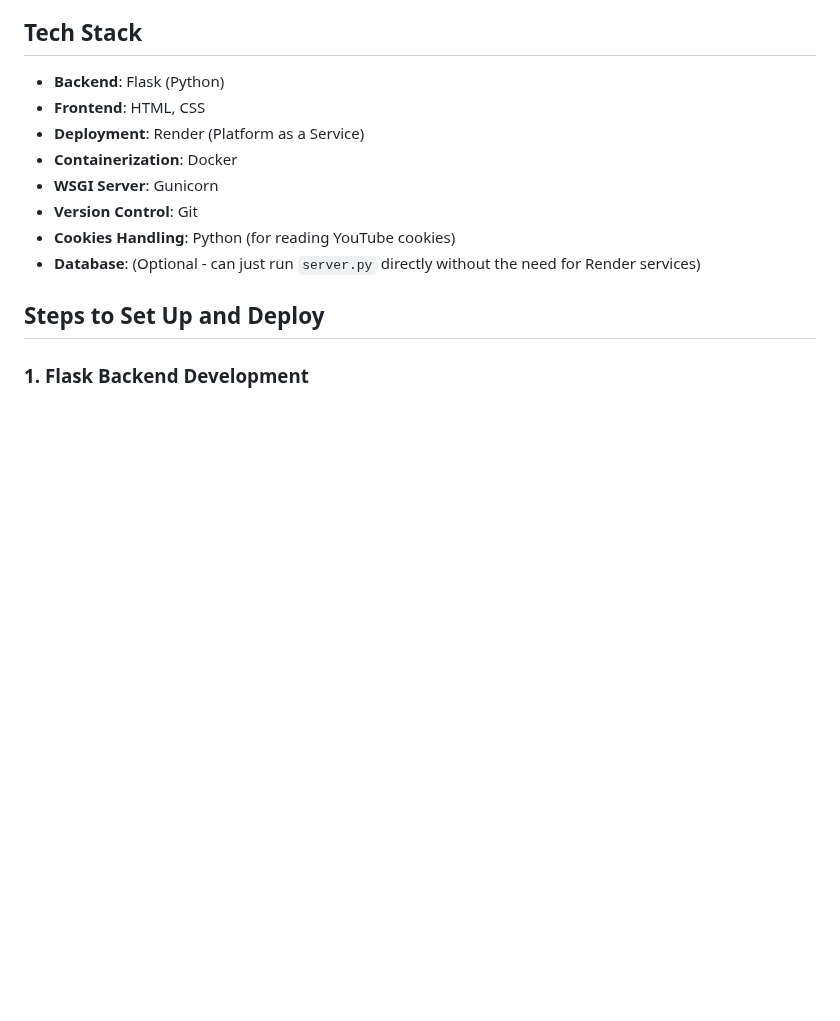
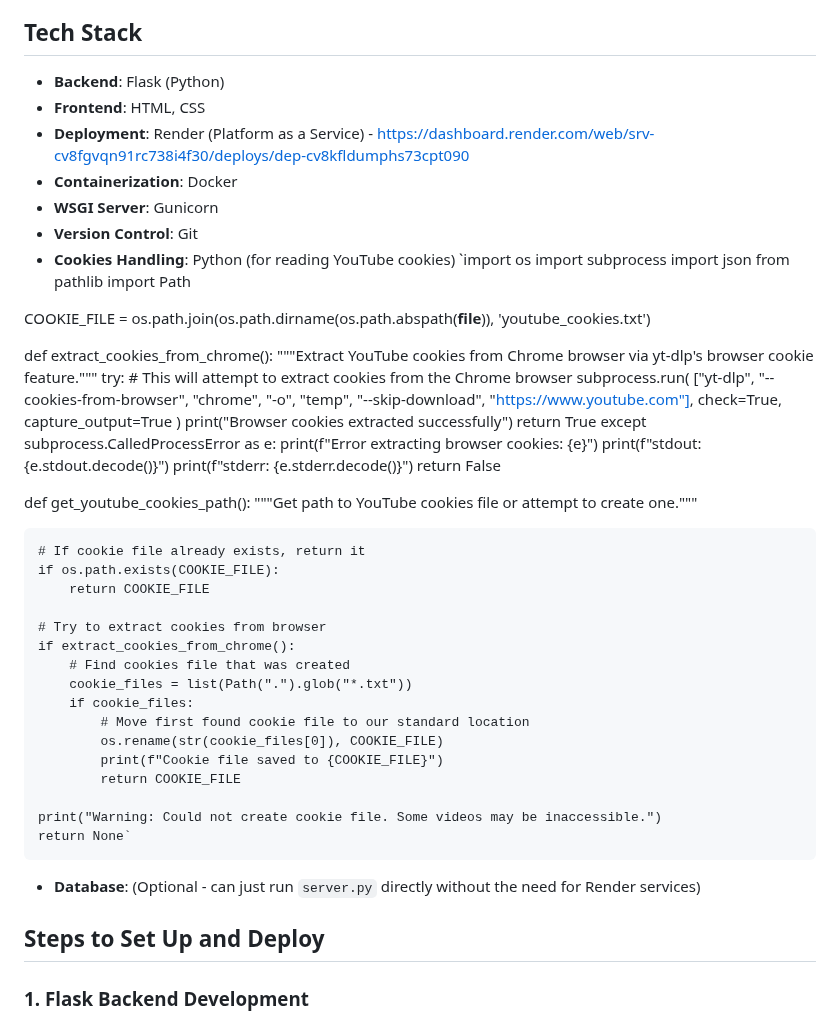
Before and after one commit to C0hErYl/YTvid_storage, a Markdown page: README.md, the part around the change. GitHub-like rendering; blank space fills up the shorter version.

Commit message:
update: ReadME

```diff
--- a/README.md
+++ b/README.md
@@ -103,11 +103,54 @@ You can access the live application at: [YouTube Video Storage](https://ytvideos
 
 - **Backend**: Flask (Python)
 - **Frontend**: HTML, CSS
-- **Deployment**: Render (Platform as a Service)
+- **Deployment**: Render (Platform as a Service) - https://dashboard.render.com/web/srv-cv8fgvqn91rc738i4f30/deploys/dep-cv8kfldumphs73cpt090
 - **Containerization**: Docker
 - **WSGI Server**: Gunicorn
 - **Version Control**: Git
 - **Cookies Handling**: Python (for reading YouTube cookies)
+`import os
+import subprocess
+import json
+from pathlib import Path
+
+COOKIE_FILE = os.path.join(os.path.dirname(os.path.abspath(__file__)), 'youtube_cookies.txt')
+
+def extract_cookies_from_chrome():
+    """Extract YouTube cookies from Chrome browser via yt-dlp's browser cookie feature."""
+    try:
+        # This will attempt to extract cookies from the Chrome browser
+        subprocess.run(
+            ["yt-dlp", "--cookies-from-browser", "chrome", "-o", "temp", "--skip-download", "https://www.youtube.com"],
+            check=True,
+            capture_output=True
+        )
+        print("Browser cookies extracted successfully")
+        return True
+    except subprocess.CalledProcessError as e:
+        print(f"Error extracting browser cookies: {e}")
+        print(f"stdout: {e.stdout.decode()}")
+        print(f"stderr: {e.stderr.decode()}")
+        return False
+
+def get_youtube_cookies_path():
+    """Get path to YouTube cookies file or attempt to create one."""
+
+    # If cookie file already exists, return it
+    if os.path.exists(COOKIE_FILE):
+        return COOKIE_FILE
+
+    # Try to extract cookies from browser
+    if extract_cookies_from_chrome():
+        # Find cookies file that was created
+        cookie_files = list(Path(".").glob("*.txt"))
+        if cookie_files:
+            # Move first found cookie file to our standard location
+            os.rename(str(cookie_files[0]), COOKIE_FILE)
+            print(f"Cookie file saved to {COOKIE_FILE}")
+            return COOKIE_FILE
+
+    print("Warning: Could not create cookie file. Some videos may be inaccessible.")
+    return None`
 - **Database**: (Optional - can just run `server.py` directly without the need for Render services)
 
 ## Steps to Set Up and Deploy
```
